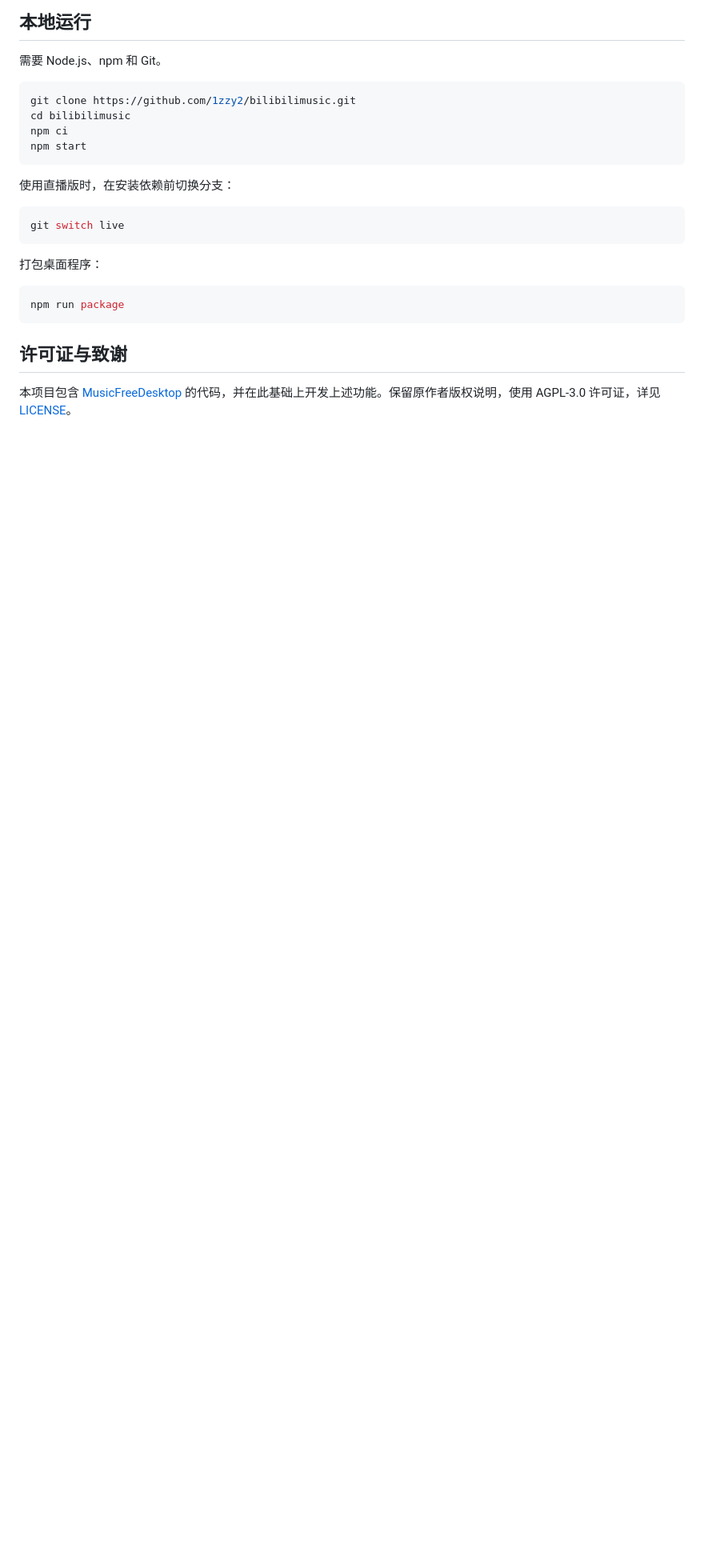
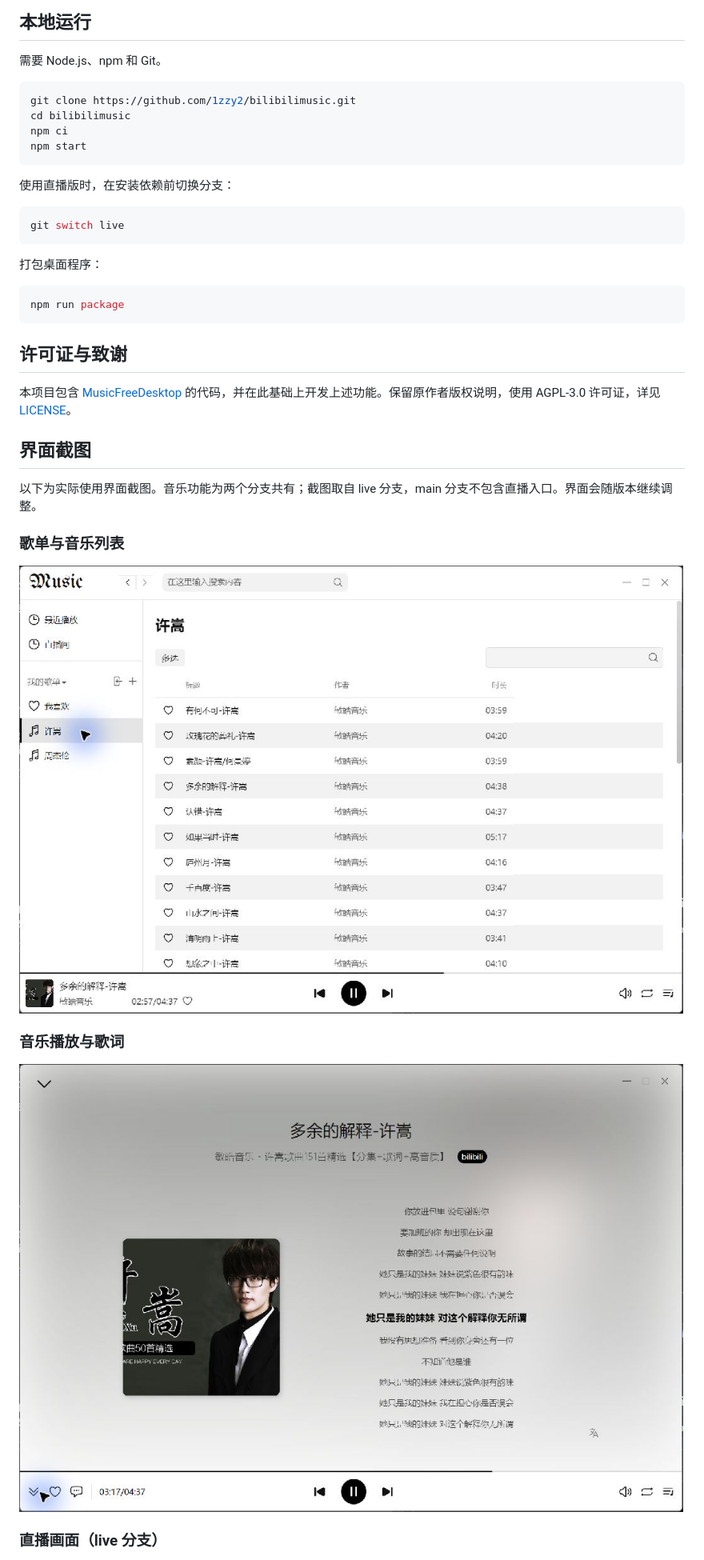
Before and after one commit to 1zzy2/bilibilimusic, a Markdown page: README.md, the part around one of its changes. Shown at 80% size. Drawn GitHub-style; pictures changed too: docs/screenshots/music-player.png (added), docs/screenshots/music-playlist.png (added); blank space fills up the shorter version.

Commit message:
Show application screenshots at the bottom of README

```diff
--- a/README.md
+++ b/README.md
@@ -43,3 +43,18 @@ npm run package
 ## 许可证与致谢
 
 本项目包含 [MusicFreeDesktop](https://github.com/maotoumao/MusicFreeDesktop) 的代码，并在此基础上开发上述功能。保留原作者版权说明，使用 AGPL-3.0 许可证，详见 [LICENSE](LICENSE)。
+
+## 界面截图
+
+以下为实际使用界面截图。音乐功能为两个分支共有；截图取自 live 分支，main 分支不包含直播入口。界面会随版本继续调整。
+
+### 歌单与音乐列表
+
+![歌单与音乐列表](docs/screenshots/music-playlist.png)
+
+### 音乐播放与歌词
+
+![音乐播放与歌词](docs/screenshots/music-player.png)
+
+### 直播画面（live 分支）
+
```
Also changed, not shown: other parts of README.md (+3 -0 lines), docs/screenshots/live-player.png (added).
